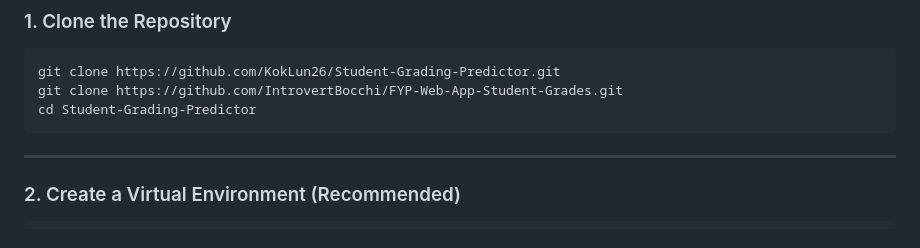
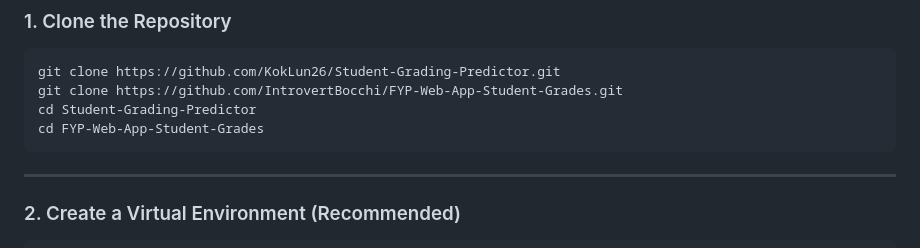
Before and after one commit to IntrovertBocchi/FYP-Web-App-Student-Grades, a Markdown page: README.md, the part around the change. Drawn GitHub-style.

````diff
--- a/README.md
+++ b/README.md
@@ -10,6 +10,7 @@ Follow the steps below to set up and run the **Student Grading Predictor** appli
 git clone https://github.com/KokLun26/Student-Grading-Predictor.git
 git clone https://github.com/IntrovertBocchi/FYP-Web-App-Student-Grades.git
 cd Student-Grading-Predictor
+cd FYP-Web-App-Student-Grades
 ```
 
 ---
````
